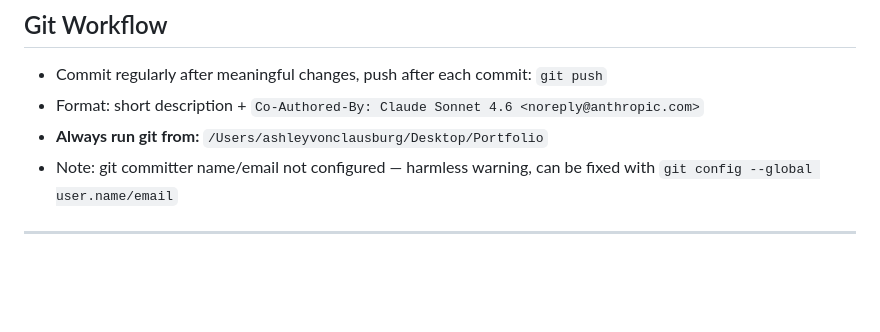
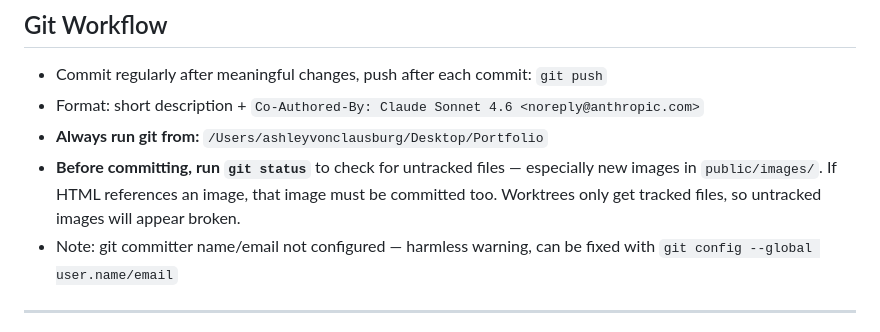
Before and after one commit to ashvonclausburg/Portfolio, a Markdown page: CLAUDE.md, the part around the change. Rendered like a GitHub page; blank space fills up the shorter version.

Commit message:
Add git workflow rule to check for untracked images before committing
Prevents broken images in worktrees by ensuring new assets are tracked.

Co-Authored-By: Claude Opus 4.6 <noreply@anthropic.com>

```diff
--- a/CLAUDE.md
+++ b/CLAUDE.md
@@ -153,6 +153,7 @@ Automattic and WordPress.com thumbnails use Wixstatic URLs. Change the `al_X` pa
 - Commit regularly after meaningful changes, push after each commit: `git push`
 - Format: short description + `Co-Authored-By: Claude Sonnet 4.6 <noreply@anthropic.com>`
 - **Always run git from:** `/Users/ashleyvonclausburg/Desktop/Portfolio`
+- **Before committing, run `git status`** to check for untracked files — especially new images in `public/images/`. If HTML references an image, that image must be committed too. Worktrees only get tracked files, so untracked images will appear broken.
 - Note: git committer name/email not configured — harmless warning, can be fixed with `git config --global user.name/email`
 
 ---
```
